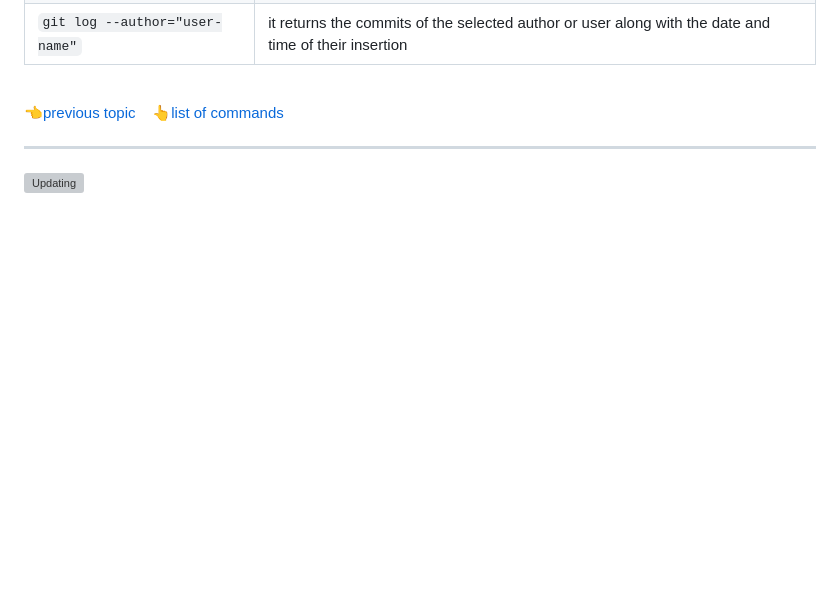
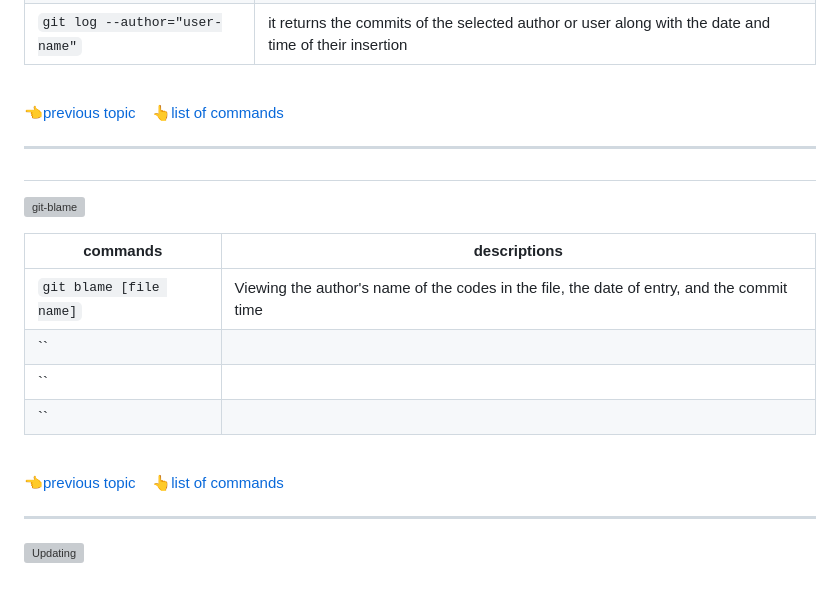
Before and after one commit to ahmad-mirzaei/git-commands-and-description, a Markdown page: README.md, the part around the change. GitHub-like rendering; blank space fills up the shorter version; grey boxes are pictures that could not be loaded.

Commit message:
git blame [file name] for en version table

```diff
--- a/README.md
+++ b/README.md
@@ -141,4 +141,21 @@ _[Git](https://git-scm.com/doc) commands are stored in this directory along with
 
 ---
 
+
+<!-- git blame -->
+## <a id="git-blame"></a>
+![git-blame]()
+
+| commands | descriptions |
+|-----|-----|
+| `git blame [file name]` | Viewing the author's name of the codes in the file, the date of entry, and the commit time |
+| `` |  |
+| `` |  |
+| `` |  |
+<br />
+
+👈[previous topic](#git-tag) &nbsp;&nbsp;&nbsp;👆[list of commands](#go-to-the-command-list)
+
+---
+
 ![Updating](https://github.com/ahmad-mirzaei/git-commands-and-explanations/blob/2c6daafcb71ea5808ce52360a5c333d34733048c/images/updating-coming-soon.gif)
```
